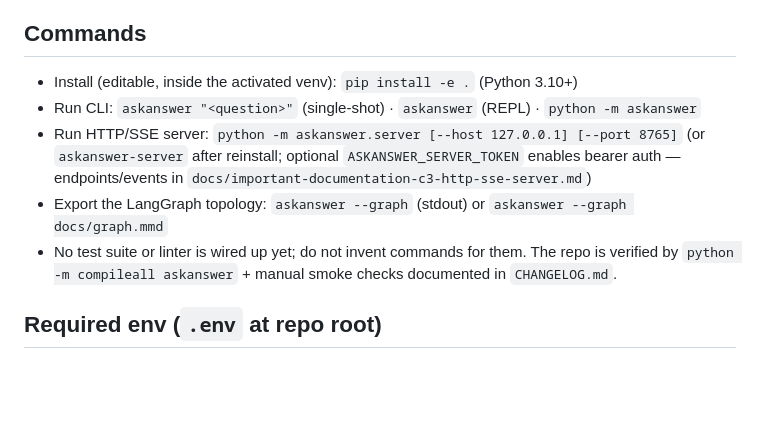
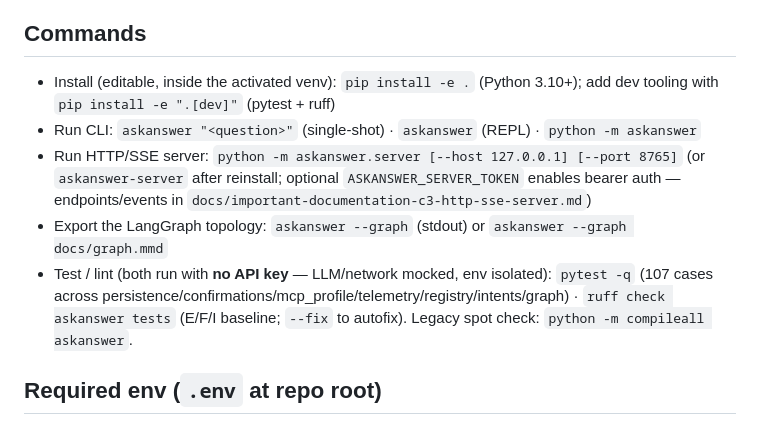
Before and after one commit to Right202209/AskAnswer, a Markdown page: plan-docs/mem/commands.md, the part around the change. Drawn GitHub-style; blank space fills up the shorter version.

Commit message:
docs: record pytest/ruff commands in commands.md
Replace 'no test suite or linter wired up yet' with the real key-less
workflow (pytest -q, ruff check askanswer tests) and the '.[dev]'
install step. (Live copy at .claude/mem/commands.md updated in tandem;
that path is gitignored.)

```diff
--- a/plan-docs/mem/commands.md
+++ b/plan-docs/mem/commands.md
@@ -12,11 +12,11 @@ The `askanswer` entry point installed by `pip install -e .` only resolves inside
 
 ## Commands
 
-- Install (editable, inside the activated venv): `pip install -e .` (Python 3.10+)
+- Install (editable, inside the activated venv): `pip install -e .` (Python 3.10+); add dev tooling with `pip install -e ".[dev]"` (pytest + ruff)
 - Run CLI: `askanswer "<question>"` (single-shot) · `askanswer` (REPL) · `python -m askanswer`
 - Run HTTP/SSE server: `python -m askanswer.server [--host 127.0.0.1] [--port 8765]` (or `askanswer-server` after reinstall; optional `ASKANSWER_SERVER_TOKEN` enables bearer auth — endpoints/events in `docs/important-documentation-c3-http-sse-server.md`)
 - Export the LangGraph topology: `askanswer --graph` (stdout) or `askanswer --graph docs/graph.mmd`
-- No test suite or linter is wired up yet; do not invent commands for them. The repo is verified by `python -m compileall askanswer` + manual smoke checks documented in `CHANGELOG.md`.
+- Test / lint (both run with **no API key** — LLM/network mocked, env isolated): `pytest -q` (107 cases across persistence/confirmations/mcp_profile/telemetry/registry/intents/graph) · `ruff check askanswer tests` (E/F/I baseline; `--fix` to autofix). Legacy spot check: `python -m compileall askanswer`.
 
 ## Required env (`.env` at repo root)
 
```
